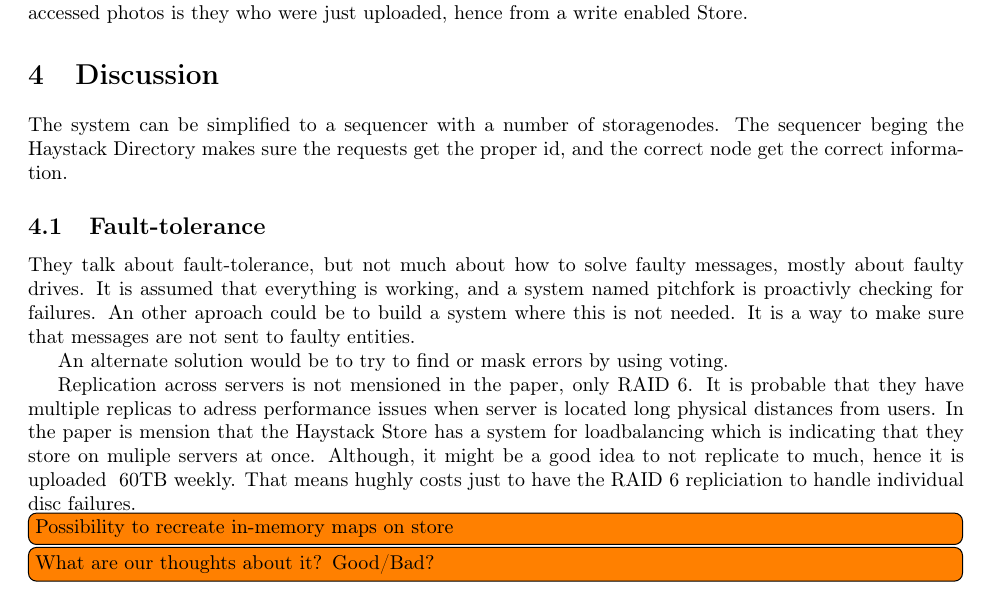
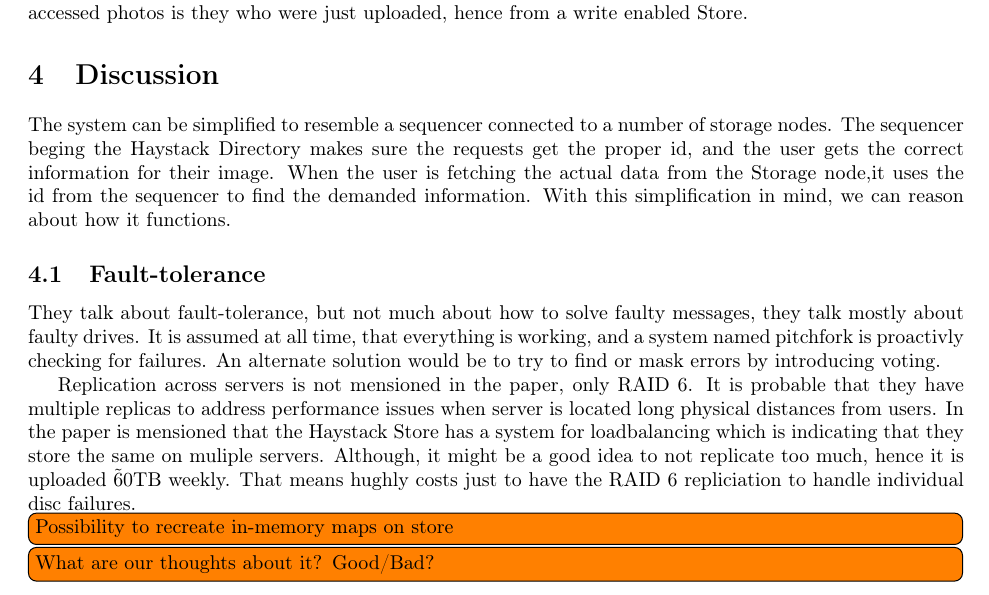
Before and after one commit to AndersNordin/tda297, a LaTeX document (Report/report.tex, which reads Report/discussion.tex): part of page 3 of 3, cut so that both start at the same text. Compiled offline with pdfLaTeX.

Commit message:
something

```diff
--- a/Report/discussion.tex
+++ b/Report/discussion.tex
@@ -1,21 +1,22 @@
 \section{Discussion}
-The system can be simplified to a sequencer with a number of storagenodes.
+The system can be simplified to resemble a sequencer connected to a number of storage nodes.
 The sequencer beging the Haystack Directory makes sure the requests get the
-proper id, and the correct node get the correct information.
+proper id, and the user gets the correct information for their image. When the user
+is fetching the actual data from the Storage node,it uses the id from the sequencer
+to find the demanded information. With this simplification in mind, we can reason about how it
+functions.
 \subsection{Fault-tolerance}
-They talk about fault-tolerance, but not much about how to solve faulty messages, mostly
-about faulty drives. It is assumed that everything is working, and a system named pitchfork
-is proactivly checking for failures. An other aproach could be to build a system where this
-is not needed. It is a way to make sure that messages are not sent to faulty entities.
-
-An alternate solution would be to try to find or mask errors by using voting.
+They talk about fault-tolerance, but not much about how to solve faulty messages, they talk
+ mostly about faulty drives. It is assumed at all time, that everything is working, and a system
+named pitchfork is proactivly checking for failures. An alternate solution would be to
+try to find or mask errors by introducing voting.
 
 Replication across servers is not mensioned in the paper, only RAID 6. It is probable that
-they have multiple replicas to adress performance issues when server is located
-long physical distances from users. In the paper is mension that the Haystack Store
-has a system for loadbalancing which is indicating that they store on muliple servers
-at once. Although, it might be a good idea to not replicate to much, hence it is uploaded
-~60TB weekly. That means hughly costs just to have the RAID 6 repliciation to handle
+they have multiple replicas to address performance issues when server is located
+long physical distances from users. In the paper is mensioned that the Haystack Store
+has a system for loadbalancing which is indicating that they store the same on muliple servers.
+Although, it might be a good idea to not replicate too much, hence it is uploaded
+\~60TB weekly. That means hughly costs just to have the RAID 6 repliciation to handle
 individual disc failures.
 
 
```
Also changed, not shown: Report/report.tex (+1 -0 lines).
